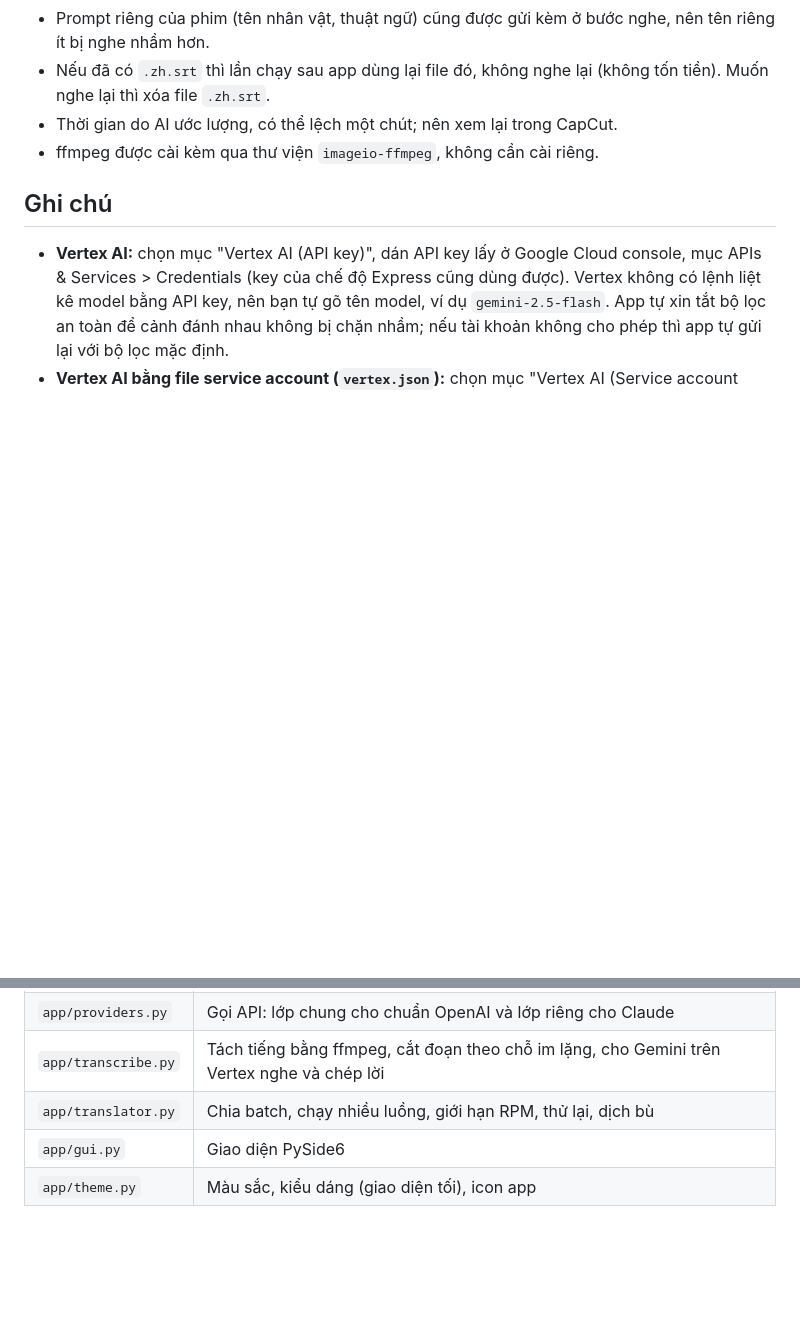
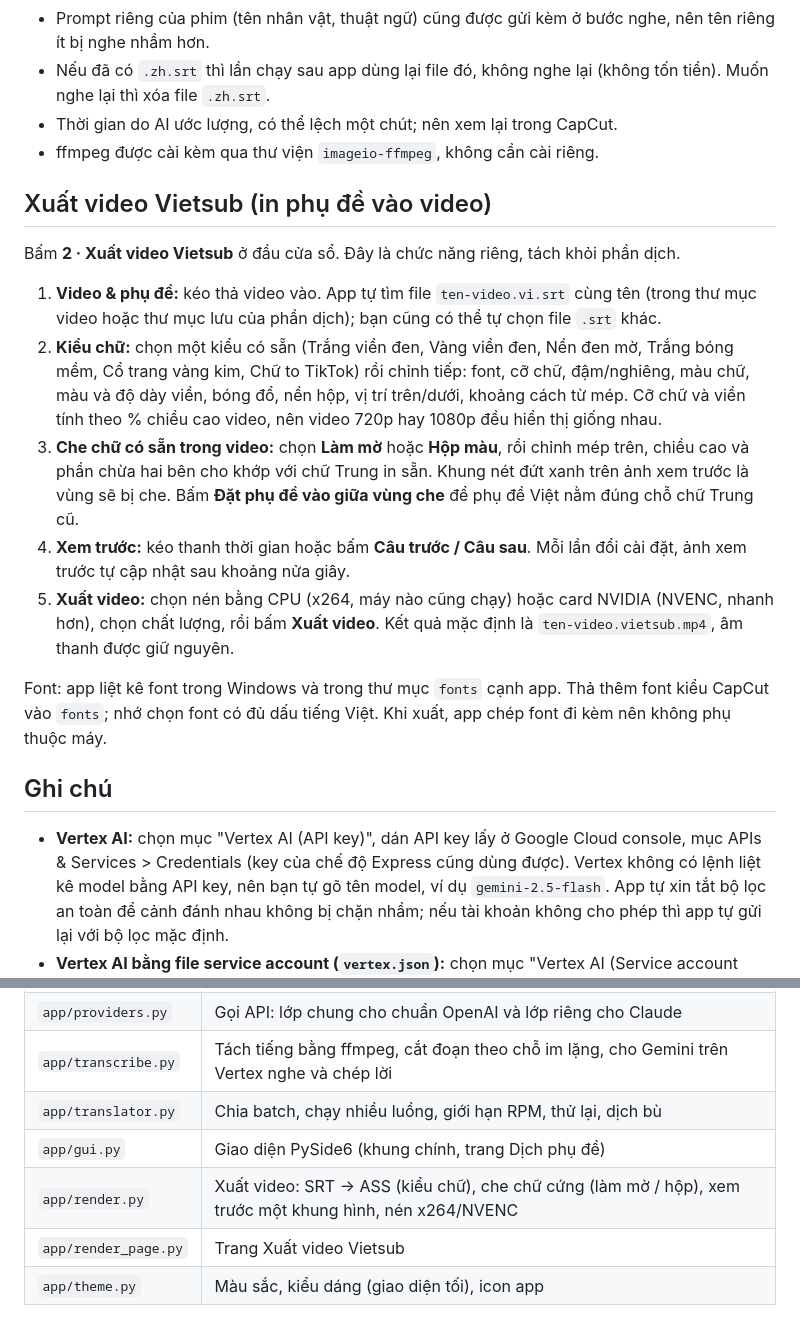
Before and after one commit to DVSoai/vietsub_video, a Markdown page: README.md, 2 parts joined by grey strips. Rendered like a GitHub page; blank space fills up the shorter version.

```diff
--- a/README.md
+++ b/README.md
@@ -54,6 +54,18 @@ Một số điều cần biết:
 - Thời gian do AI ước lượng, có thể lệch một chút; nên xem lại trong CapCut.
 - ffmpeg được cài kèm qua thư viện `imageio-ffmpeg`, không cần cài riêng.
 
+## Xuất video Vietsub (in phụ đề vào video)
+
+Bấm **2 · Xuất video Vietsub** ở đầu cửa sổ. Đây là chức năng riêng, tách khỏi phần dịch.
+
+1. **Video & phụ đề:** kéo thả video vào. App tự tìm file `ten-video.vi.srt` cùng tên (trong thư mục video hoặc thư mục lưu của phần dịch); bạn cũng có thể tự chọn file `.srt` khác.
+2. **Kiểu chữ:** chọn một kiểu có sẵn (Trắng viền đen, Vàng viền đen, Nền đen mờ, Trắng bóng mềm, Cổ trang vàng kim, Chữ to TikTok) rồi chỉnh tiếp: font, cỡ chữ, đậm/nghiêng, màu chữ, màu và độ dày viền, bóng đổ, nền hộp, vị trí trên/dưới, khoảng cách từ mép. Cỡ chữ và viền tính theo % chiều cao video, nên video 720p hay 1080p đều hiển thị giống nhau.
+3. **Che chữ có sẵn trong video:** chọn **Làm mờ** hoặc **Hộp màu**, rồi chỉnh mép trên, chiều cao và phần chừa hai bên cho khớp với chữ Trung in sẵn. Khung nét đứt xanh trên ảnh xem trước là vùng sẽ bị che. Bấm **Đặt phụ đề vào giữa vùng che** để phụ đề Việt nằm đúng chỗ chữ Trung cũ.
+4. **Xem trước:** kéo thanh thời gian hoặc bấm **Câu trước / Câu sau**. Mỗi lần đổi cài đặt, ảnh xem trước tự cập nhật sau khoảng nửa giây.
+5. **Xuất video:** chọn nén bằng CPU (x264, máy nào cũng chạy) hoặc card NVIDIA (NVENC, nhanh hơn), chọn chất lượng, rồi bấm **Xuất video**. Kết quả mặc định là `ten-video.vietsub.mp4`, âm thanh được giữ nguyên.
+
+Font: app liệt kê font trong Windows và trong thư mục `fonts` cạnh app. Thả thêm font kiểu CapCut vào `fonts`; nhớ chọn font có đủ dấu tiếng Việt. Khi xuất, app chép font đi kèm nên không phụ thuộc máy.
+
 ## Ghi chú
 
 - **Vertex AI:** chọn mục "Vertex AI (API key)", dán API key lấy ở Google Cloud console, mục APIs & Services > Credentials (key của chế độ Express cũng dùng được). Vertex không có lệnh liệt kê model bằng API key, nên bạn tự gõ tên model, ví dụ `gemini-2.5-flash`. App tự xin tắt bộ lọc an toàn để cảnh đánh nhau không bị chặn nhầm; nếu tài khoản không cho phép thì app tự gửi lại với bộ lọc mặc định.
@@ -70,5 +82,7 @@ Một số điều cần biết:
 | `app/providers.py` | Gọi API: lớp chung cho chuẩn OpenAI và lớp riêng cho Claude |
 | `app/transcribe.py` | Tách tiếng bằng ffmpeg, cắt đoạn theo chỗ im lặng, cho Gemini trên Vertex nghe và chép lời |
 | `app/translator.py` | Chia batch, chạy nhiều luồng, giới hạn RPM, thử lại, dịch bù |
-| `app/gui.py` | Giao diện PySide6 |
+| `app/gui.py` | Giao diện PySide6 (khung chính, trang Dịch phụ đề) |
+| `app/render.py` | Xuất video: SRT → ASS (kiểu chữ), che chữ cứng (làm mờ / hộp), xem trước một khung hình, nén x264/NVENC |
+| `app/render_page.py` | Trang Xuất video Vietsub |
 | `app/theme.py` | Màu sắc, kiểu dáng (giao diện tối), icon app |
```
Also changed, not shown: docs/screenshot-xuat-video.png (added), docs/truoc-sau.png (added), 6 other files.
